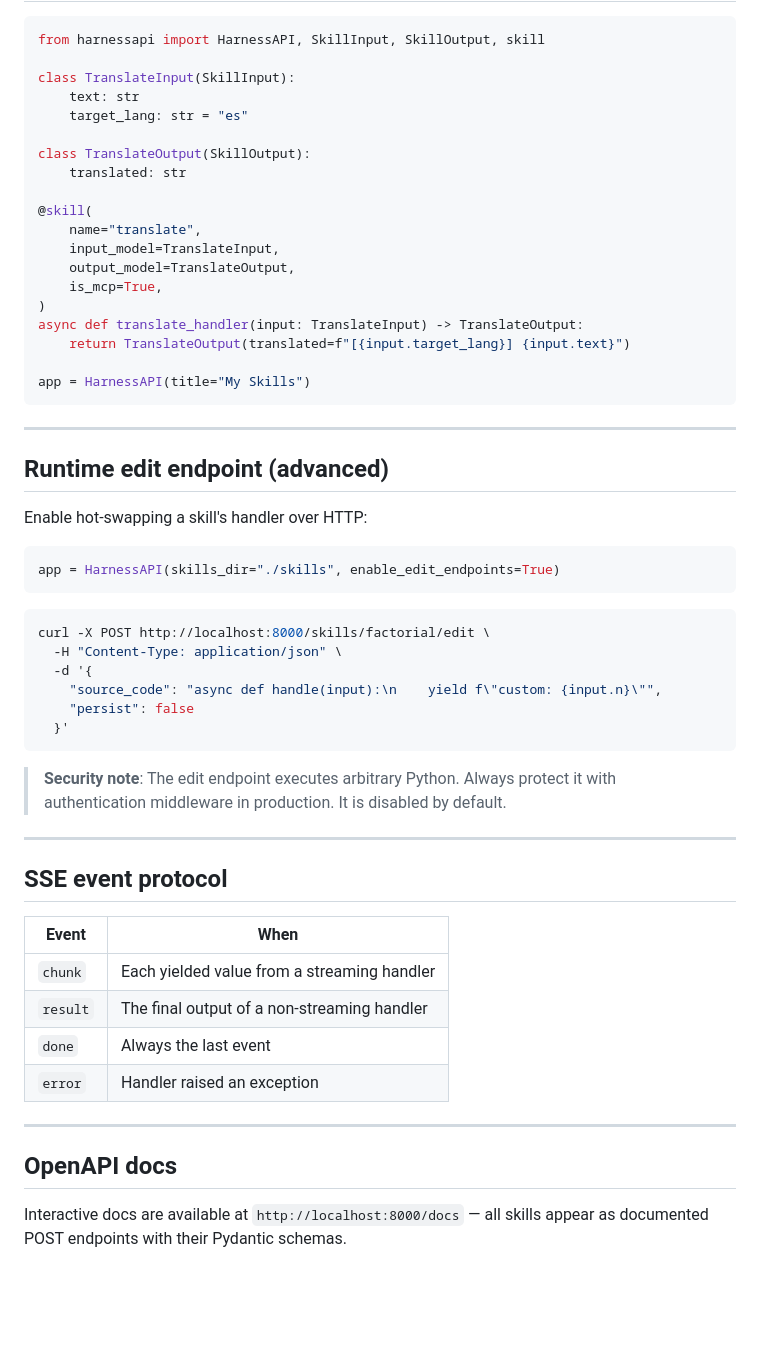
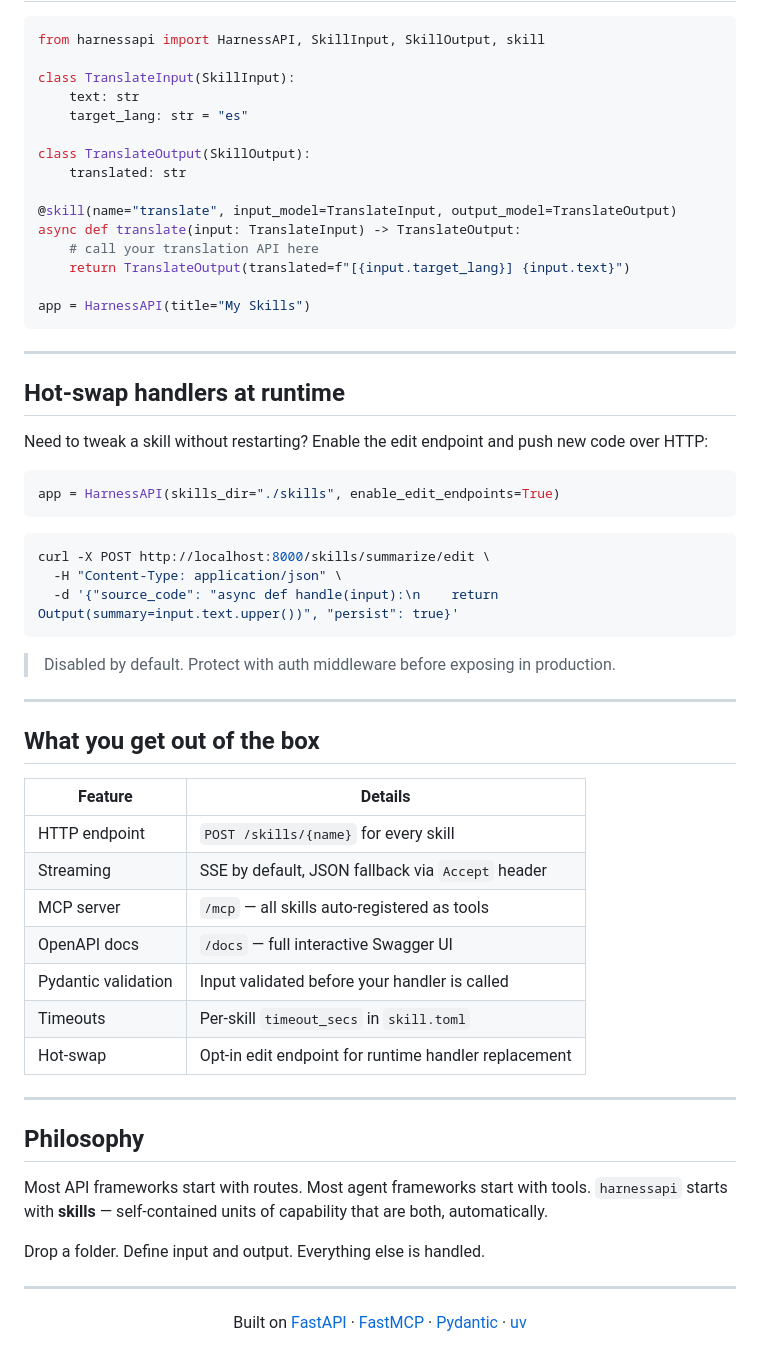
Before and after one commit to edwinjosechittilappilly/harnessapi, a Markdown page: README.md, the part around one of its changes. Drawn GitHub-style; blank space fills up the shorter version.

````diff
--- a/README.md
+++ b/README.md
@@ -203,13 +218,9 @@ class TranslateInput(SkillInput):
 class TranslateOutput(SkillOutput):
     translated: str
 
-@skill(
-    name="translate",
-    input_model=TranslateInput,
-    output_model=TranslateOutput,
-    is_mcp=True,
-)
-async def translate_handler(input: TranslateInput) -> TranslateOutput:
+@skill(name="translate", input_model=TranslateInput, output_model=TranslateOutput)
+async def translate(input: TranslateInput) -> TranslateOutput:
+    # call your translation API here
     return TranslateOutput(translated=f"[{input.target_lang}] {input.text}")
 
 app = HarnessAPI(title="My Skills")
@@ -217,38 +228,48 @@ app = HarnessAPI(title="My Skills")
 
 ---
 
-## Runtime edit endpoint (advanced)
+## Hot-swap handlers at runtime
 
-Enable hot-swapping a skill's handler over HTTP:
+Need to tweak a skill without restarting? Enable the edit endpoint and push new code over HTTP:
 
 ```python
 app = HarnessAPI(skills_dir="./skills", enable_edit_endpoints=True)
 ```
 
 ```bash
-curl -X POST http://localhost:8000/skills/factorial/edit \
+curl -X POST http://localhost:8000/skills/summarize/edit \
   -H "Content-Type: application/json" \
-  -d '{
-    "source_code": "async def handle(input):\n    yield f\"custom: {input.n}\"",
-    "persist": false
-  }'
+  -d '{"source_code": "async def handle(input):\n    return Output(summary=input.text.upper())", "persist": true}'
 ```
 
-> **Security note**: The edit endpoint executes arbitrary Python. Always protect it with authentication middleware in production. It is disabled by default.
+> Disabled by default. Protect with auth middleware before exposing in production.
 
 ---
 
-## SSE event protocol
+## What you get out of the box
 
-| Event    | When                                      |
-|----------|-------------------------------------------|
-| `chunk`  | Each yielded value from a streaming handler |
-| `result` | The final output of a non-streaming handler |
-| `done`   | Always the last event                     |
-| `error`  | Handler raised an exception               |
+| Feature | Details |
+|---|---|
+| HTTP endpoint | `POST /skills/{name}` for every skill |
+| Streaming | SSE by default, JSON fallback via `Accept` header |
+| MCP server | `/mcp` — all skills auto-registered as tools |
+| OpenAPI docs | `/docs` — full interactive Swagger UI |
+| Pydantic validation | Input validated before your handler is called |
+| Timeouts | Per-skill `timeout_secs` in `skill.toml` |
+| Hot-swap | Opt-in edit endpoint for runtime handler replacement |
 
 ---
 
-## OpenAPI docs
+## Philosophy
 
-Interactive docs are available at `http://localhost:8000/docs` — all skills appear as documented POST endpoints with their Pydantic schemas.
+Most API frameworks start with routes. Most agent frameworks start with tools. `harnessapi` starts with **skills** — self-contained units of capability that are both, automatically.
+
+Drop a folder. Define input and output. Everything else is handled.
+
+---
+
+<div align="center">
+
+Built on [FastAPI](https://fastapi.tiangolo.com) · [FastMCP](https://github.com/jlowin/fastmcp) · [Pydantic](https://docs.pydantic.dev) · [uv](https://docs.astral.sh/uv/)
+
+</div>
````
Also changed, not shown: other parts of README.md (+95 -80 lines).
